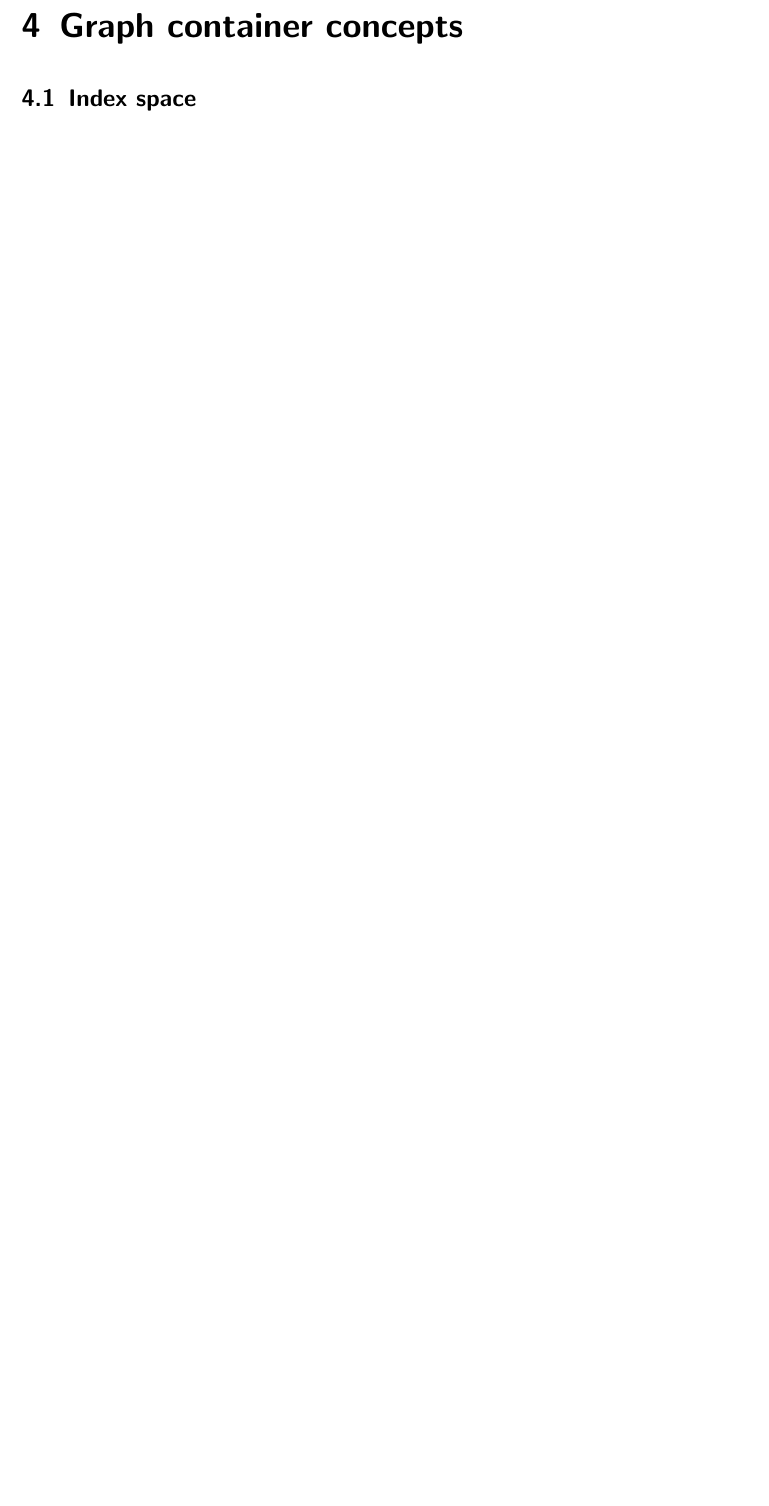
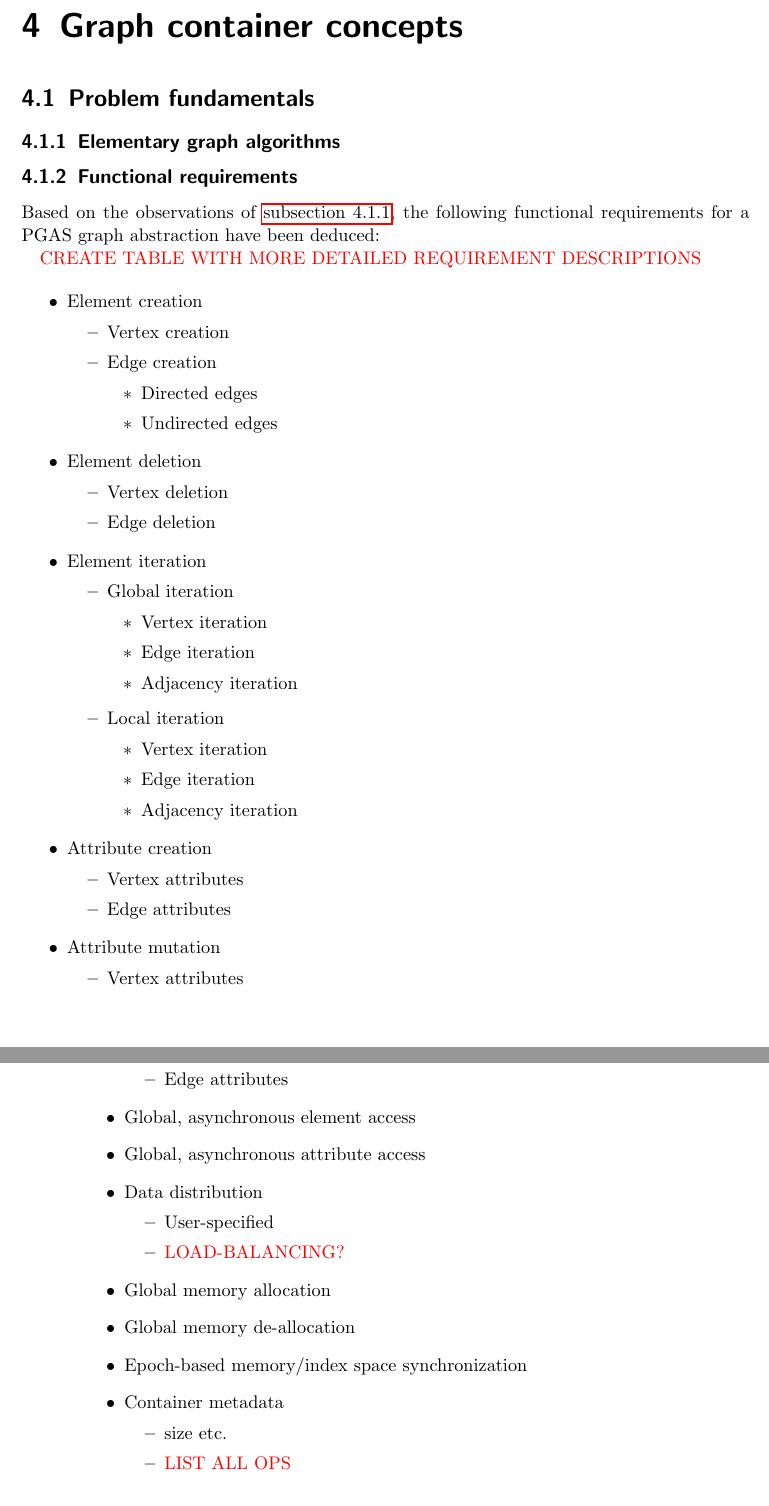
Before and after one commit to stiefn/dyn-data-structures-thesis, a LaTeX thesis (Dokumentation/Latex/effe17.tex): part of page 29 of 48 before the commit and two parts of pages 29 and 30 of 48 after it, the two joined at a grey line, cut so that both start at the same text, the shorter picture padded with empty space. Compiled offline with pdfLaTeX; the source files are stored in an older character set and shown here as Unicode.

Commit message:
added list of functional requirements

```diff
--- a/Dokumentation/Latex/effe17.tex
+++ b/Dokumentation/Latex/effe17.tex
@@ -412,6 +412,74 @@ For static graphs, \textbf{ScaleGraph} (see \autoref{sync_graph_lib_section}) al
 
 \chapter{Graph container concepts}
 \label{concept_section}
+\section{Problem fundamentals}
+\subsection{Elementary graph algorithms}
+\label{graph_algo_section}
+\subsection{Functional requirements}
+Based on the observations of \autoref{graph_algo_section}, the following functional requirements for a PGAS graph abstraction have been deduced:
+
+\textcolor{red}{CREATE TABLE WITH MORE DETAILED REQUIREMENT DESCRIPTIONS}
+
+\begin{itemize}
+\item Element creation
+  \begin{itemize}
+  \item Vertex creation
+  \item Edge creation
+    \begin{itemize}
+    \item Directed edges
+    \item Undirected edges
+    \end{itemize}
+  \end{itemize}
+\item Element deletion
+  \begin{itemize}
+  \item Vertex deletion
+  \item Edge deletion
+  \end{itemize}
+\item Element iteration
+  \begin{itemize}
+  \item Global iteration
+    \begin{itemize}
+    \item Vertex iteration
+    \item Edge iteration
+    \item Adjacency iteration
+    \end{itemize}
+  \end{itemize}
+  \begin{itemize}
+  \item Local iteration
+    \begin{itemize}
+    \item Vertex iteration
+    \item Edge iteration
+    \item Adjacency iteration
+    \end{itemize}
+  \end{itemize}
+\item Attribute creation
+  \begin{itemize}
+  \item Vertex attributes
+  \item Edge attributes
+  \end{itemize}
+\item Attribute mutation
+  \begin{itemize}
+  \item Vertex attributes
+  \item Edge attributes
+  \end{itemize}
+\item Global, asynchronous element access
+\item Global, asynchronous attribute access
+\item Data distribution
+  \begin{itemize}
+  \item User-specified
+  \item \textcolor{red}{LOAD-BALANCING?}
+  \end{itemize}
+\item Global memory allocation
+\item Global memory de-allocation
+\item Epoch-based memory/index space synchronization
+\item Container metadata
+  \begin{itemize}
+  \item size etc.
+  \item \textcolor{red}{LIST ALL OPS}
+  \end{itemize}
+\end{itemize}
+
+\section{Container concept}
 \section{Index space}
 \section{Memory space}
 \label{memspace_section}
```
Also changed, not shown: Dokumentation/Latex/effe17.tex (5 more changed lines), 6 other files.
